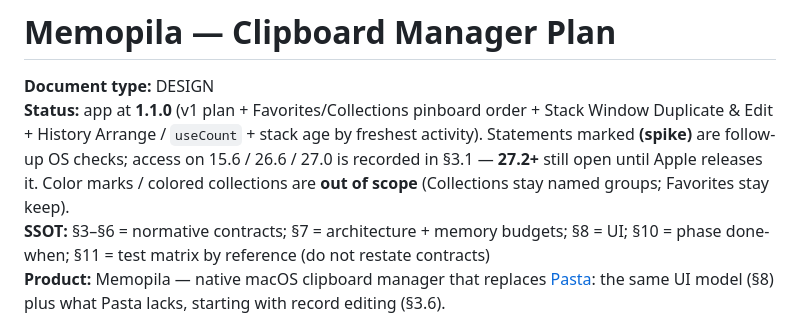
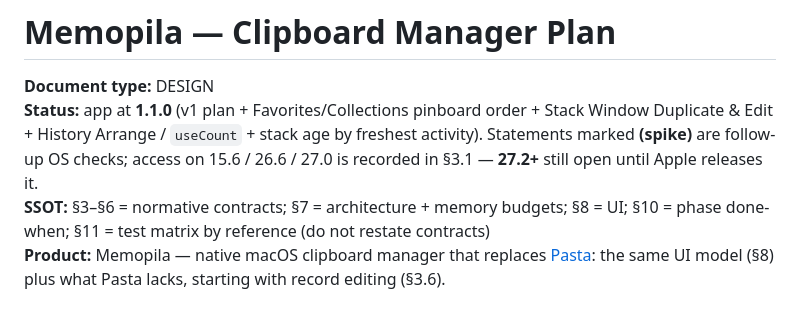
Before and after one commit to dan-leech/memopila, a Markdown page: docs/PLAN.md, the part around the change. Drawn GitHub-style.

Commit message:
Drop the unused color-marks note from PLAN status.

```diff
--- a/docs/PLAN.md
+++ b/docs/PLAN.md
@@ -1,7 +1,7 @@
 # Memopila — Clipboard Manager Plan
 
 **Document type:** DESIGN
-**Status:** app at **1.1.0** (v1 plan + Favorites/Collections pinboard order + Stack Window Duplicate & Edit + History Arrange / `useCount` + stack age by freshest activity). Statements marked **(spike)** are follow-up OS checks; access on 15.6 / 26.6 / 27.0 is recorded in §3.1 — **27.2+** still open until Apple releases it. Color marks / colored collections are **out of scope** (Collections stay named groups; Favorites stay keep).
+**Status:** app at **1.1.0** (v1 plan + Favorites/Collections pinboard order + Stack Window Duplicate & Edit + History Arrange / `useCount` + stack age by freshest activity). Statements marked **(spike)** are follow-up OS checks; access on 15.6 / 26.6 / 27.0 is recorded in §3.1 — **27.2+** still open until Apple releases it.
 **SSOT:** §3–§6 = normative contracts; §7 = architecture + memory budgets; §8 = UI; §10 = phase done-when; §11 = test matrix by reference (do not restate contracts)
 **Product:** Memopila — native macOS clipboard manager that replaces [Pasta](https://getpasta.com/): the same UI model (§8) plus what Pasta lacks, starting with record editing (§3.6).
 
```
